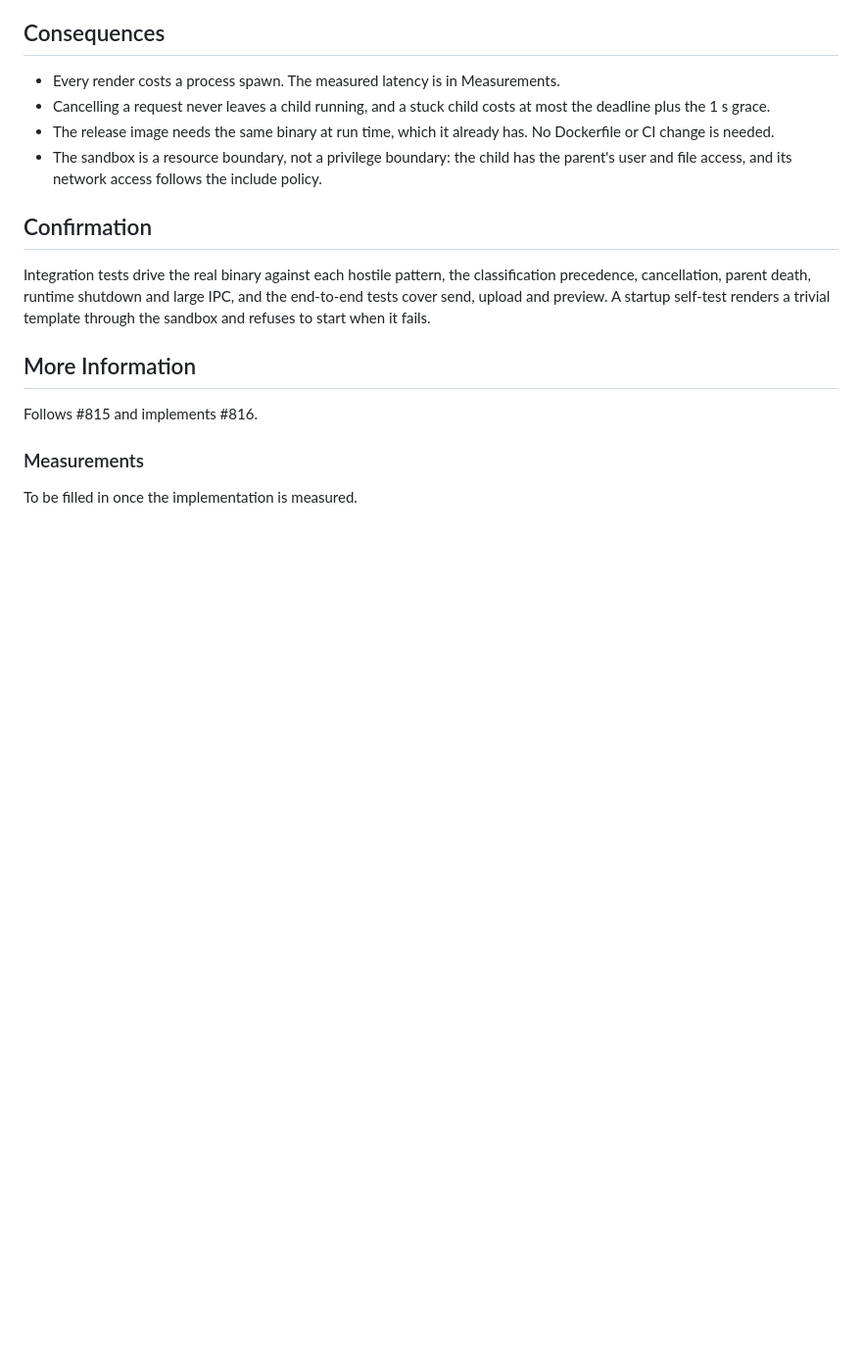
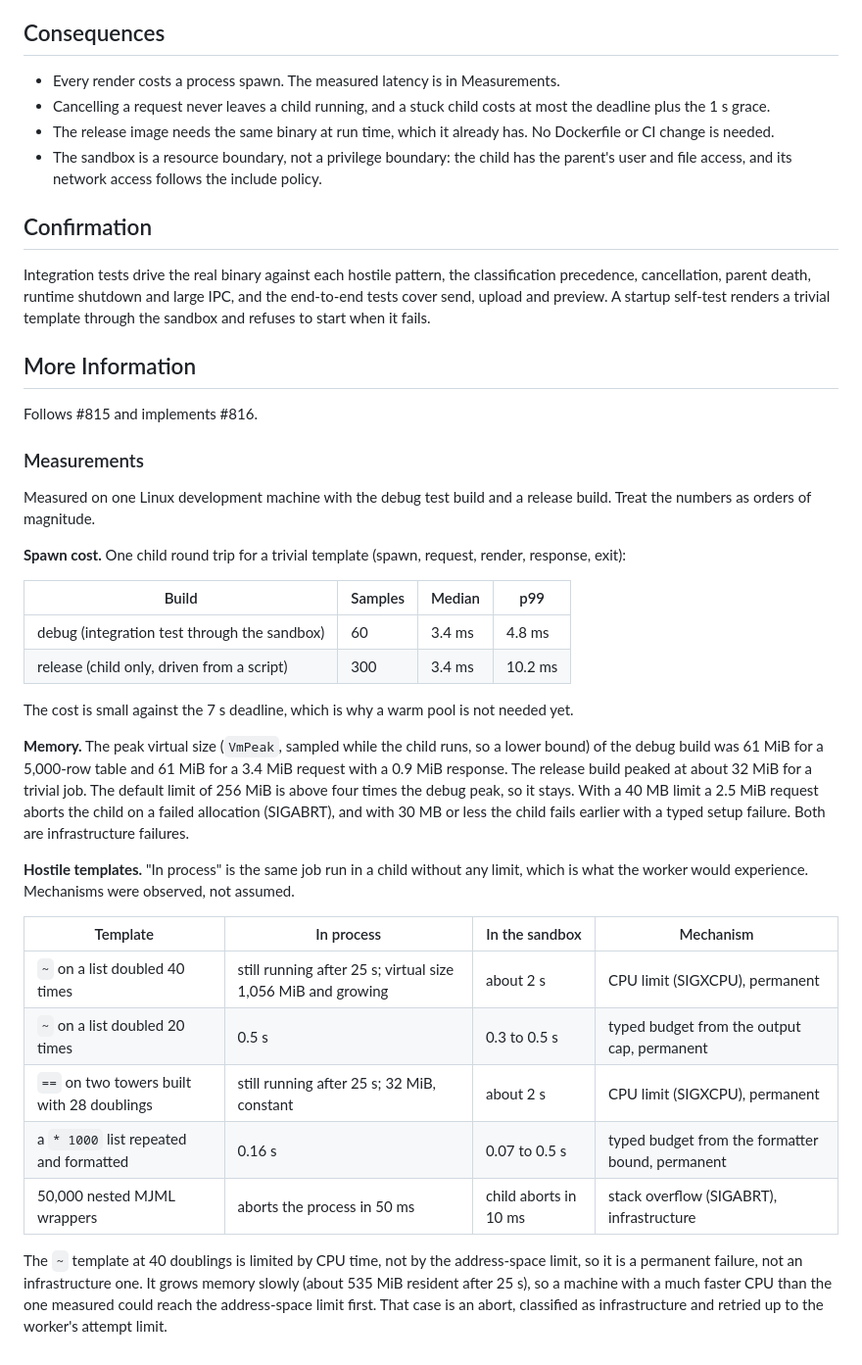
Before and after one commit to jdrouet/catapulte, a Markdown page: docs/adr/202611111200-render-templates-in-a-resource-limited-subprocess.md, the part around the change. Shown at 98% size. Rendered like a GitHub page; blank space fills up the shorter version.

Commit message:
docs(adr): record the render sandbox measurements
Refs #815

Signed-off-by: Jeremie Drouet <jeremie.drouet@gmail.com>

```diff
--- a/docs/adr/202611111200-render-templates-in-a-resource-limited-subprocess.md
+++ b/docs/adr/202611111200-render-templates-in-a-resource-limited-subprocess.md
@@ -153,4 +153,40 @@ Follows #815 and implements #816.
 
 ### Measurements
 
-To be filled in once the implementation is measured.
+Measured on one Linux development machine with the debug test build and a release build.
+Treat the numbers as orders of magnitude.
+
+**Spawn cost.** One child round trip for a trivial template (spawn, request, render,
+response, exit):
+
+| Build | Samples | Median | p99 |
+|---|---|---|---|
+| debug (integration test through the sandbox) | 60 | 3.4 ms | 4.8 ms |
+| release (child only, driven from a script) | 300 | 3.4 ms | 10.2 ms |
+
+The cost is small against the 7 s deadline, which is why a warm pool is not needed yet.
+
+**Memory.** The peak virtual size (`VmPeak`, sampled while the child runs, so a lower bound)
+of the debug build was 61 MiB for a 5,000-row table and 61 MiB for a 3.4 MiB request with a
+0.9 MiB response. The release build peaked at about 32 MiB for a trivial job. The default
+limit of 256 MiB is above four times the debug peak, so it stays.
+With a 40 MB limit a 2.5 MiB request aborts the child on a failed allocation (SIGABRT), and
+with 30 MB or less the child fails earlier with a typed setup failure. Both are infrastructure
+failures.
+
+**Hostile templates.** "In process" is the same job run in a child without any limit, which is
+what the worker would experience. Mechanisms were observed, not assumed.
+
+| Template | In process | In the sandbox | Mechanism |
+|---|---|---|---|
+| `~` on a list doubled 40 times | still running after 25 s; virtual size 1,056 MiB and growing | about 2 s | CPU limit (SIGXCPU), permanent |
+| `~` on a list doubled 20 times | 0.5 s | 0.3 to 0.5 s | typed budget from the output cap, permanent |
+| `==` on two towers built with 28 doublings | still running after 25 s; 32 MiB, constant | about 2 s | CPU limit (SIGXCPU), permanent |
+| a `* 1000` list repeated and formatted | 0.16 s | 0.07 to 0.5 s | typed budget from the formatter bound, permanent |
+| 50,000 nested MJML wrappers | aborts the process in 50 ms | child aborts in 10 ms | stack overflow (SIGABRT), infrastructure |
+
+The `~` template at 40 doublings is limited by CPU time, not by the address-space limit, so it
+is a permanent failure, not an infrastructure one. It grows memory slowly (about 535 MiB
+resident after 25 s), so a machine with a much faster CPU than the one measured could reach the
+address-space limit first. That case is an abort, classified as infrastructure and retried up
+to the worker's attempt limit.
```
